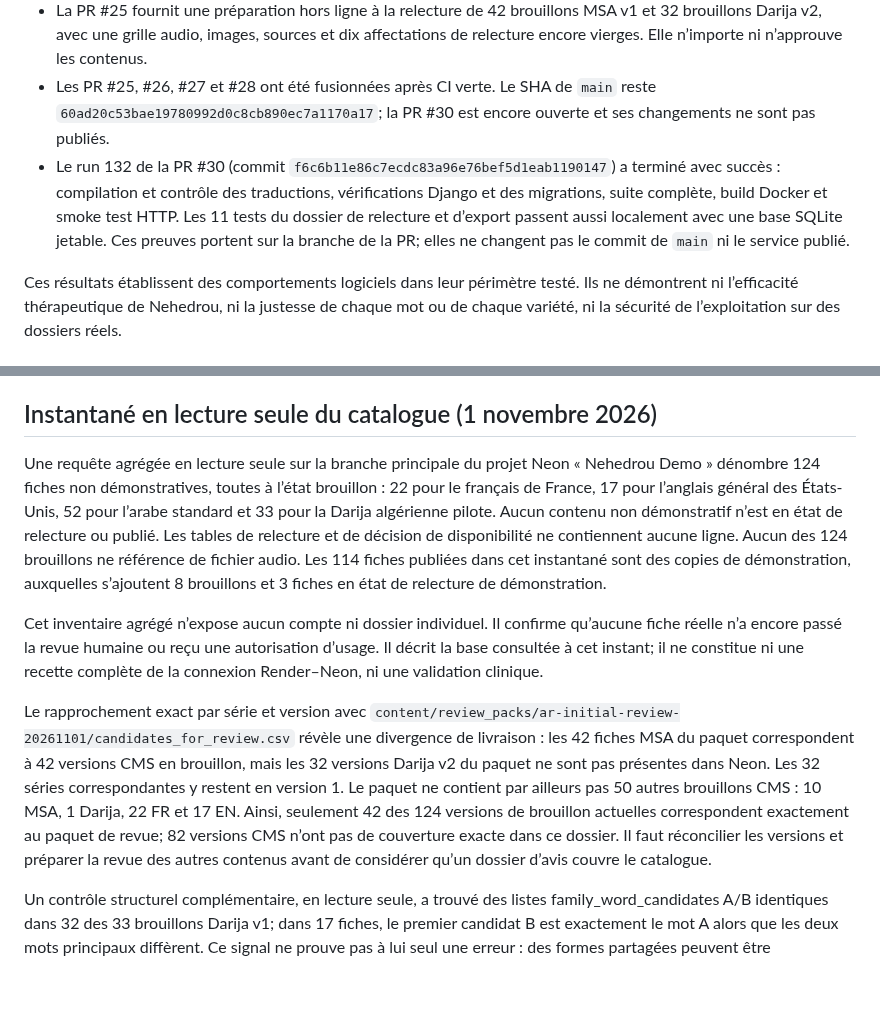
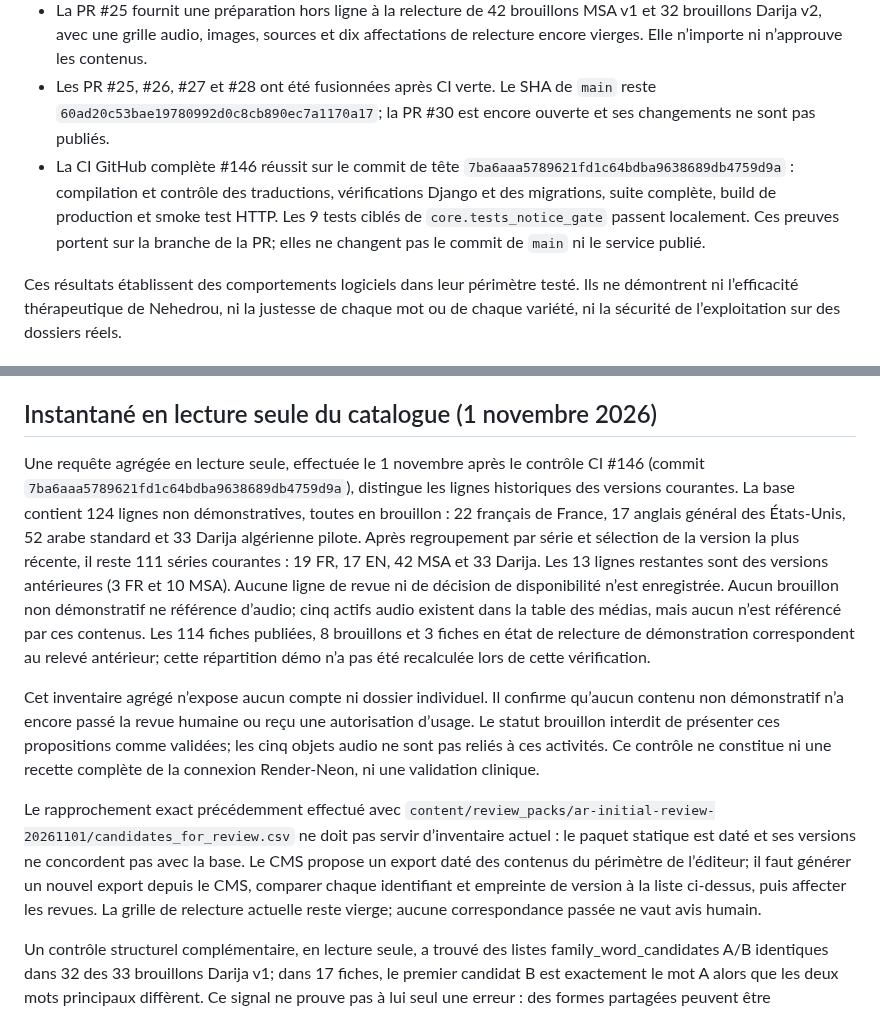
Before and after one commit to Midotech31/nehedrou, a Markdown page: docs/COMMERCIALISATION_PROGRESS_20261101.md, 2 parts joined by grey strips. GitHub-like rendering; blank space fills up the shorter version.

Commit message:
Update current content readiness inventory

```diff
--- a/docs/COMMERCIALISATION_PROGRESS_20261101.md
+++ b/docs/COMMERCIALISATION_PROGRESS_20261101.md
@@ -7,7 +7,7 @@ Cette note consolide des vérifications reproductibles du dépôt et l’état o
 - Les 16 tests de `catalog.tests_authoring` passent sur le checkout local. Ils couvrent la création d’activité à partir d’une fiche vide, les permissions d’édition séparées de la relecture/publication, les interfaces FR/EN/AR, et le compte fictif Pitou sans privilèges staff ou superuser.
 - La PR #25 fournit une préparation hors ligne à la relecture de 42 brouillons MSA v1 et 32 brouillons Darija v2, avec une grille audio, images, sources et dix affectations de relecture encore vierges. Elle n’importe ni n’approuve les contenus.
 - Les PR #25, #26, #27 et #28 ont été fusionnées après CI verte. Le SHA de `main` reste `60ad20c53bae19780992d0c8cb890ec7a1170a17`; la PR #30 est encore ouverte et ses changements ne sont pas publiés.
-- Le run 132 de la PR #30 (commit `f6c6b11e86c7ecdc83a96e76bef5d1eab1190147`) a terminé avec succès : compilation et contrôle des traductions, vérifications Django et des migrations, suite complète, build Docker et smoke test HTTP. Les 11 tests du dossier de relecture et d’export passent aussi localement avec une base SQLite jetable. Ces preuves portent sur la branche de la PR; elles ne changent pas le commit de `main` ni le service publié.
+- La CI GitHub complète #146 réussit sur le commit de tête `7ba6aaa5789621fd1c64bdba9638689db4759d9a` : compilation et contrôle des traductions, vérifications Django et des migrations, suite complète, build de production et smoke test HTTP. Les 9 tests ciblés de `core.tests_notice_gate` passent localement. Ces preuves portent sur la branche de la PR; elles ne changent pas le commit de `main` ni le service publié.
 
 Ces résultats établissent des comportements logiciels dans leur périmètre testé. Ils ne démontrent ni l’efficacité thérapeutique de Nehedrou, ni la justesse de chaque mot ou de chaque variété, ni la sécurité de l’exploitation sur des dossiers réels.
 
@@ -28,11 +28,11 @@ Le workspace ne contient pas de base Render gérée. Le blueprint indique l’us
 
 ## Instantané en lecture seule du catalogue (1 novembre 2026)
 
-Une requête agrégée en lecture seule sur la branche principale du projet Neon « Nehedrou Demo » dénombre 124 fiches non démonstratives, toutes à l’état brouillon : 22 pour le français de France, 17 pour l’anglais général des États-Unis, 52 pour l’arabe standard et 33 pour la Darija algérienne pilote. Aucun contenu non démonstratif n’est en état de relecture ou publié. Les tables de relecture et de décision de disponibilité ne contiennent aucune ligne. Aucun des 124 brouillons ne référence de fichier audio. Les 114 fiches publiées dans cet instantané sont des copies de démonstration, auxquelles s’ajoutent 8 brouillons et 3 fiches en état de relecture de démonstration.
+Une requête agrégée en lecture seule, effectuée le 1 novembre après le contrôle CI #146 (commit `7ba6aaa5789621fd1c64bdba9638689db4759d9a`), distingue les lignes historiques des versions courantes. La base contient 124 lignes non démonstratives, toutes en brouillon : 22 français de France, 17 anglais général des États-Unis, 52 arabe standard et 33 Darija algérienne pilote. Après regroupement par série et sélection de la version la plus récente, il reste 111 séries courantes : 19 FR, 17 EN, 42 MSA et 33 Darija. Les 13 lignes restantes sont des versions antérieures (3 FR et 10 MSA). Aucune ligne de revue ni de décision de disponibilité n’est enregistrée. Aucun brouillon non démonstratif ne référence d’audio; cinq actifs audio existent dans la table des médias, mais aucun n’est référencé par ces contenus. Les 114 fiches publiées, 8 brouillons et 3 fiches en état de relecture de démonstration correspondent au relevé antérieur; cette répartition démo n’a pas été recalculée lors de cette vérification.
 
-Cet inventaire agrégé n’expose aucun compte ni dossier individuel. Il confirme qu’aucune fiche réelle n’a encore passé la revue humaine ou reçu une autorisation d’usage. Il décrit la base consultée à cet instant; il ne constitue ni une recette complète de la connexion Render–Neon, ni une validation clinique.
+Cet inventaire agrégé n’expose aucun compte ni dossier individuel. Il confirme qu’aucun contenu non démonstratif n’a encore passé la revue humaine ou reçu une autorisation d’usage. Le statut brouillon interdit de présenter ces propositions comme validées; les cinq objets audio ne sont pas reliés à ces activités. Ce contrôle ne constitue ni une recette complète de la connexion Render-Neon, ni une validation clinique.
 
-Le rapprochement exact par série et version avec `content/review_packs/ar-initial-review-20261101/candidates_for_review.csv` révèle une divergence de livraison : les 42 fiches MSA du paquet correspondent à 42 versions CMS en brouillon, mais les 32 versions Darija v2 du paquet ne sont pas présentes dans Neon. Les 32 séries correspondantes y restent en version 1. Le paquet ne contient par ailleurs pas 50 autres brouillons CMS : 10 MSA, 1 Darija, 22 FR et 17 EN. Ainsi, seulement 42 des 124 versions de brouillon actuelles correspondent exactement au paquet de revue; 82 versions CMS n’ont pas de couverture exacte dans ce dossier. Il faut réconcilier les versions et préparer la revue des autres contenus avant de considérer qu’un dossier d’avis couvre le catalogue.
+Le rapprochement exact précédemment effectué avec `content/review_packs/ar-initial-review-20261101/candidates_for_review.csv` ne doit pas servir d’inventaire actuel : le paquet statique est daté et ses versions ne concordent pas avec la base. Le CMS propose un export daté des contenus du périmètre de l’éditeur; il faut générer un nouvel export depuis le CMS, comparer chaque identifiant et empreinte de version à la liste ci-dessus, puis affecter les revues. La grille de relecture actuelle reste vierge; aucune correspondance passée ne vaut avis humain.
 
 Un contrôle structurel complémentaire, en lecture seule, a trouvé des listes family_word_candidates A/B identiques dans 32 des 33 brouillons Darija v1; dans 17 fiches, le premier candidat B est exactement le mot A alors que les deux mots principaux diffèrent. Ce signal ne prouve pas à lui seul une erreur : des formes partagées peuvent être intentionnelles et doivent être confirmées par un locuteur compétent de la variété retenue. La PR #30 ajoute une tâche explicite au dossier de relecture pour faire vérifier ces listes; elle se clôt uniquement après une décision linguistique positive sur l’empreinte exacte, donnée par une personne dont l’autorisation et la compétence restent valides pour cette variété. Aucun texte du CMS n’est modifié, et aucune approbation ou disponibilité n’est créée par cette alerte. Le test local ciblé (11 tests du dossier) passe; ce changement n’est pas encore dans le commit Render publié.
 
```
